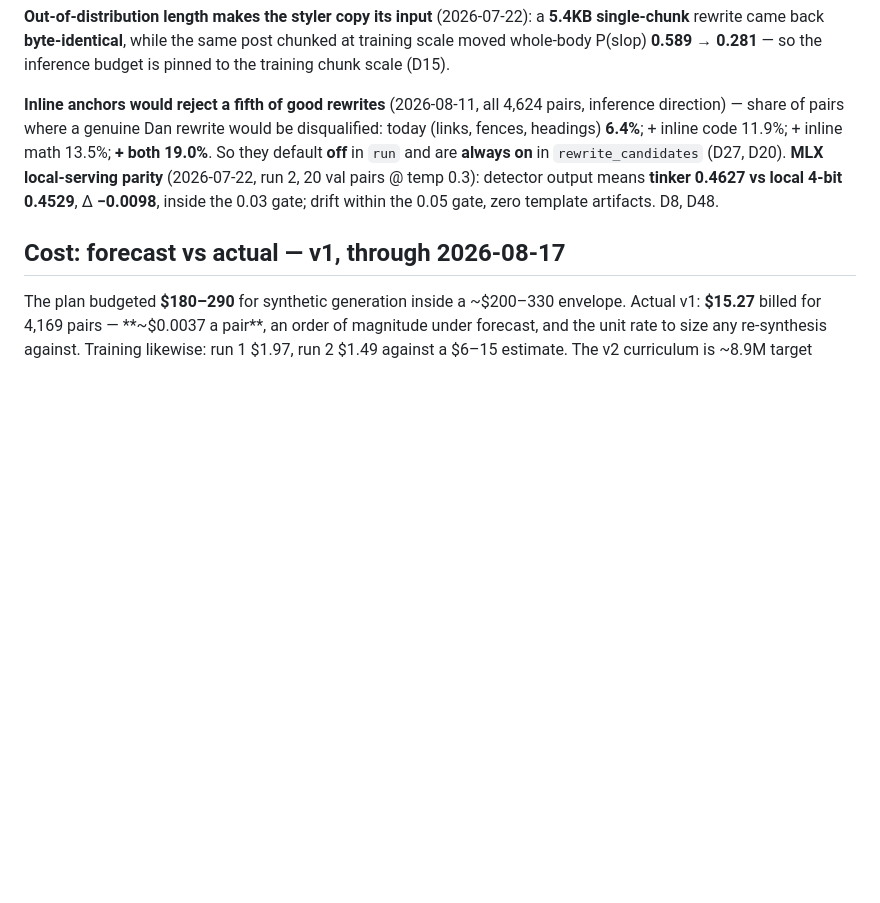
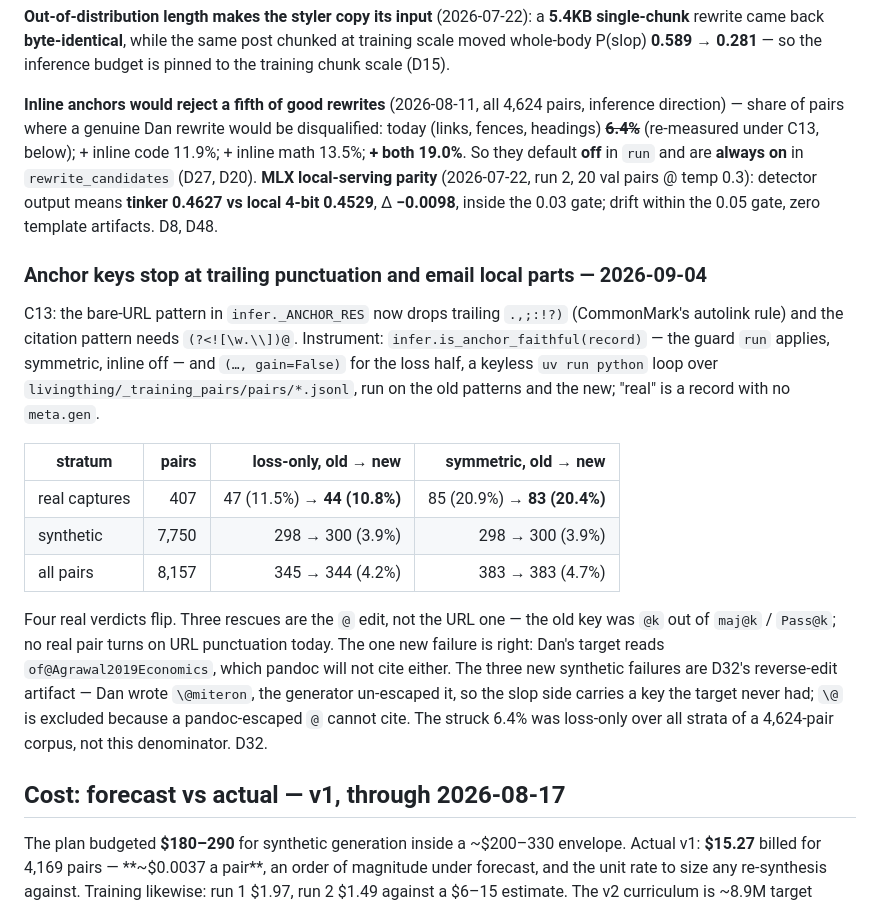
Before and after one commit to danmackinlay/stylebot, a Markdown page: _plans/findings.md, the part around the change. Rendered like a GitHub page; blank space fills up the shorter version.

Commit message:
findings: anchor keys re-measured over the real stratum (C13, D32)
One P4 entry: `infer.is_anchor_faithful` per stratum, old patterns
against new, plus the flipped verdicts read one by one. The 2026-08-11
6.4% is struck in place and pointed at it.

```diff
--- a/_plans/findings.md
+++ b/_plans/findings.md
@@ -654,12 +654,36 @@ inference budget is pinned to the training chunk scale (D15).
 
 **Inline anchors would reject a fifth of good rewrites** (2026-08-11, all 4,624
 pairs, inference direction) — share of pairs where a genuine Dan rewrite would be
-disqualified: today (links, fences, headings) **6.4%**; + inline code 11.9%; +
-inline math 13.5%; **+ both 19.0%**. So they default **off** in `run` and are
-**always on** in `rewrite_candidates` (D27, D20). **MLX local-serving parity**
-(2026-07-22, run 2, 20 val pairs @ temp 0.3): detector output means **tinker
-0.4627 vs local 4-bit 0.4529**, Δ **−0.0098**, inside the 0.03 gate; drift within
-the 0.05 gate, zero template artifacts. D8, D48.
+disqualified: today (links, fences, headings) ~~**6.4%**~~ (re-measured under C13,
+below); + inline code 11.9%; + inline math 13.5%; **+ both 19.0%**. So they
+default **off** in `run` and are **always on** in `rewrite_candidates` (D27, D20).
+**MLX local-serving parity** (2026-07-22, run 2, 20 val pairs @ temp 0.3):
+detector output means **tinker 0.4627 vs local 4-bit 0.4529**, Δ **−0.0098**,
+inside the 0.03 gate; drift within the 0.05 gate, zero template artifacts. D8, D48.
+
+### Anchor keys stop at trailing punctuation and email local parts — 2026-09-04
+
+C13: the bare-URL pattern in `infer._ANCHOR_RES` now drops trailing `.,;:!?)`
+(CommonMark's autolink rule) and the citation pattern needs `(?<![\w.\\])@`.
+Instrument: `infer.is_anchor_faithful(record)` — the guard `run` applies,
+symmetric, inline off — and `(…, gain=False)` for the loss half, a keyless
+`uv run python` loop over `livingthing/_training_pairs/pairs/*.jsonl`, run on
+the old patterns and the new; "real" is a record with no `meta.gen`.
+
+| stratum | pairs | loss-only, old → new | symmetric, old → new |
+|---|---:|---:|---:|
+| real captures | 407 | 47 (11.5%) → **44 (10.8%)** | 85 (20.9%) → **83 (20.4%)** |
+| synthetic | 7,750 | 298 → 300 (3.9%) | 298 → 300 (3.9%) |
+| all pairs | 8,157 | 345 → 344 (4.2%) | 383 → 383 (4.7%) |
+
+Four real verdicts flip. Three rescues are the `@` edit, not the URL one — the
+old key was `@k` out of `maj@k` / `Pass@k`; no real pair turns on URL punctuation
+today. The one new failure is right: Dan's target reads `of@Agrawal2019Economics`,
+which pandoc will not cite either. The three new synthetic failures are D32's
+reverse-edit artifact — Dan wrote `\@miteron`, the generator un-escaped it, so the
+slop side carries a key the target never had; `\@` is excluded because a
+pandoc-escaped `@` cannot cite. The struck 6.4% was loss-only over all strata of a
+4,624-pair corpus, not this denominator. D32.
 
 ## Cost: forecast vs actual — v1, through 2026-08-17
 
```
